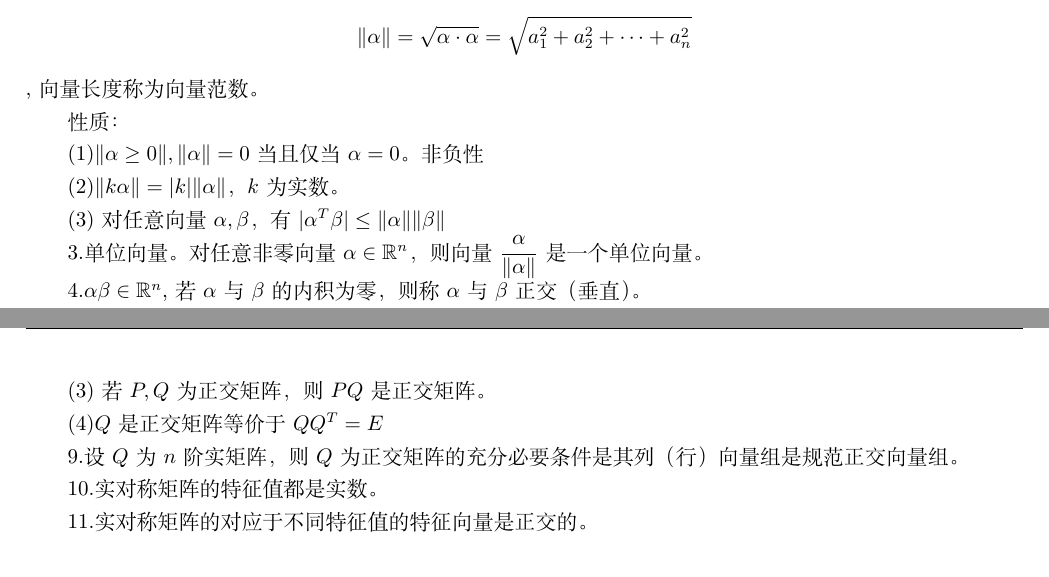
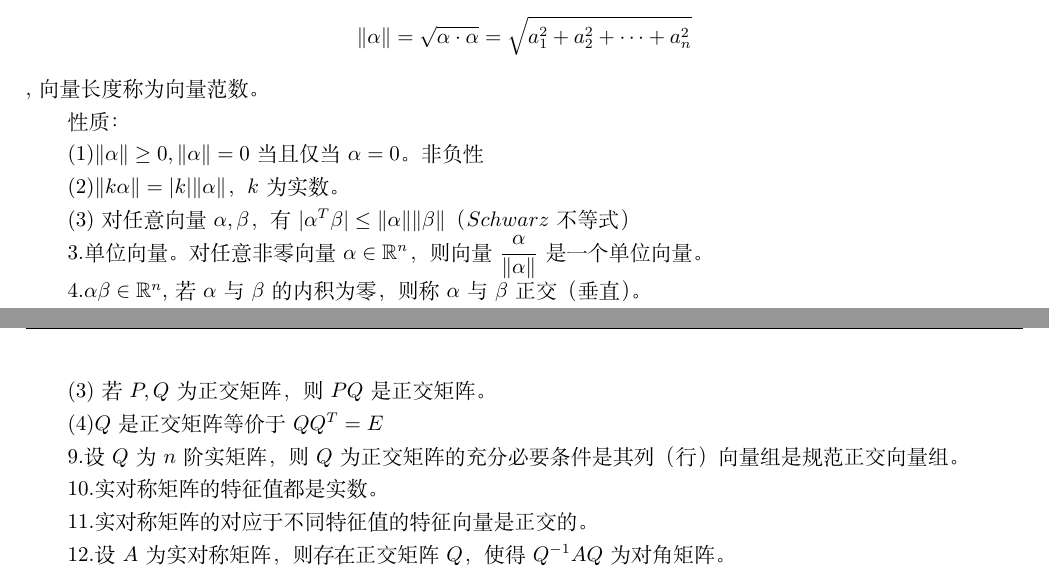
Before and after one commit to wsncumt/linear-algebra, a LaTeX document (习题课10/dishici-xitike - zongjie.tex): two parts of pages 1 and 2 of 2, joined at a grey line, cut so that both start at the same text. Compiled offline with XeLaTeX.

Commit message:
第10次知识点完成

```diff
--- a/习题课10/dishici-xitike - zongjie.tex
+++ b/习题课10/dishici-xitike - zongjie.tex
@@ -54,11 +54,11 @@ $，实数$a_1b_1+a_2b_2+\cdots+a_nb_n=\sum\limits_{i=1}^{n}a_ib_i$称为向量$
 
 性质：
 
-(1)$\|\alpha\geq0\|,\|\alpha\|=0$当且仅当$\alpha=0$。非负性
+(1)$\|\alpha\|\geq0,\|\alpha\|=0$当且仅当$\alpha=0$。非负性
 
 (2)$\|k\alpha\|=|k|\|\alpha\|$，$k$为实数。
 
-(3)对任意向量$\alpha,\beta$，有$|\alpha^T\beta|\leq\|\alpha\|\|\beta\|$
+(3)对任意向量$\alpha,\beta$，有$|\alpha^T\beta|\leq\|\alpha\|\|\beta\|$（$Schwarz$不等式）
 
 \num 单位向量。对任意非零向量$\alpha\in\mathbb{R}^n$，则向量$\dfrac{\alpha}{\|\alpha\|}$是一个单位向量。
 
@@ -97,4 +97,6 @@ $，实数$a_1b_1+a_2b_2+\cdots+a_nb_n=\sum\limits_{i=1}^{n}a_ib_i$称为向量$
 \num 实对称矩阵的特征值都是实数。
 
 \num 实对称矩阵的对应于不同特征值的特征向量是正交的。
+
+\num 设$A$为实对称矩阵，则存在正交矩阵$Q$，使得$Q^{-1}AQ$为对角矩阵。
 \end{document}
```
Also changed, not shown: 习题课10/dishici-xitike - zongjie.pdf, 习题课10/dishici-xitike - zongjie.tex (2 more changed lines), 3 other files.
